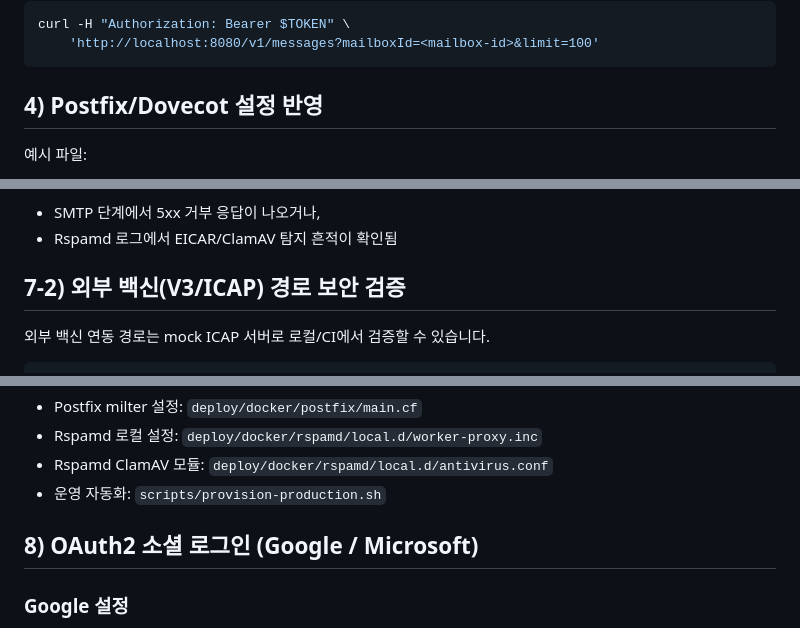
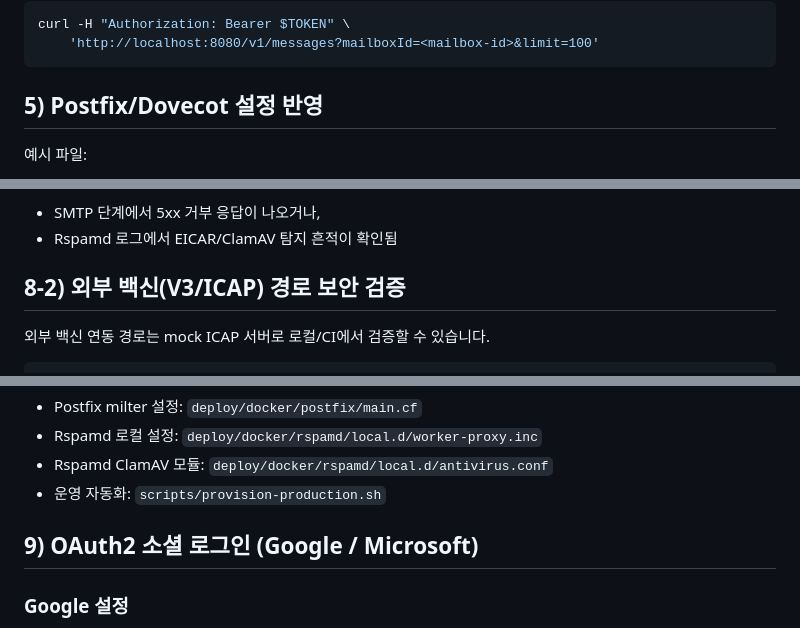
Before and after one commit to jeonchulho/ucwareMailServer, a Markdown page: README.md, 3 parts joined by grey strips. Drawn GitHub-style.

````diff
--- a/README.md
+++ b/README.md
@@ -151,7 +176,7 @@ curl -H "Authorization: Bearer $TOKEN" \
 	'http://localhost:8080/v1/messages?mailboxId=<mailbox-id>&limit=100'
 ```
 
-## 4) Postfix/Dovecot 설정 반영
+## 5) Postfix/Dovecot 설정 반영
 
 예시 파일:
 
@@ -268,7 +293,7 @@ MAIL_ADMIN_TOTP_CODE=123456 ./scripts/e2e-security-eicar.sh
 - SMTP 단계에서 5xx 거부 응답이 나오거나,
 - Rspamd 로그에서 EICAR/ClamAV 탐지 흔적이 확인됨
 
-## 7-2) 외부 백신(V3/ICAP) 경로 보안 검증
+## 8-2) 외부 백신(V3/ICAP) 경로 보안 검증
 
 외부 백신 연동 경로는 mock ICAP 서버로 로컬/CI에서 검증할 수 있습니다.
 
@@ -299,7 +324,7 @@ ANTIVIRUS_V3_ICAP_SERVER=mock-icap:1344 \
 - Rspamd ClamAV 모듈: `deploy/docker/rspamd/local.d/antivirus.conf`
 - 운영 자동화: `scripts/provision-production.sh`
 
-## 8) OAuth2 소셜 로그인 (Google / Microsoft)
+## 9) OAuth2 소셜 로그인 (Google / Microsoft)
 
 ### Google 설정
 1. [Google Cloud Console](https://console.cloud.google.com/apis/credentials) → OAuth 2.0 클라이언트 ID 생성
````
Also changed, not shown: other parts of README.md (+37 -12 lines).
